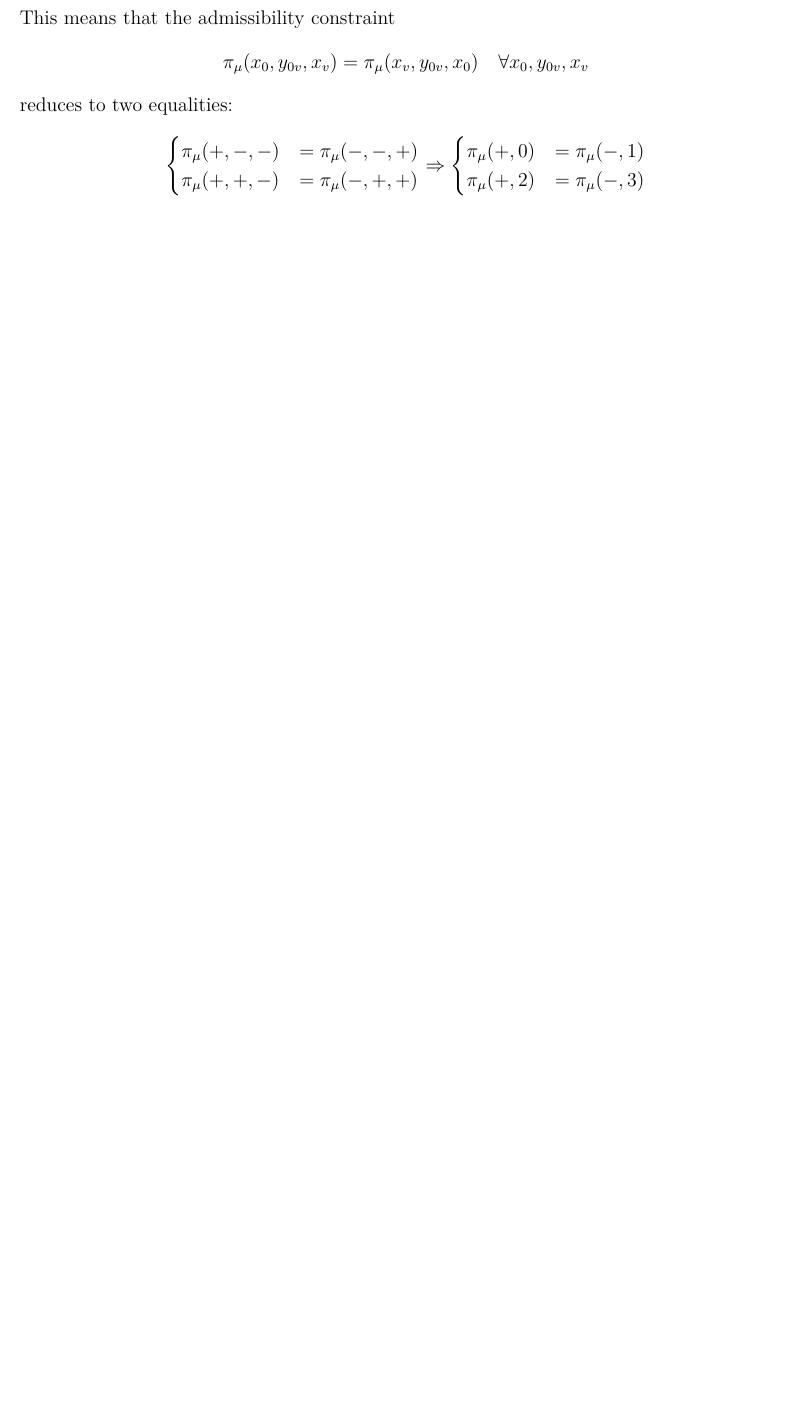
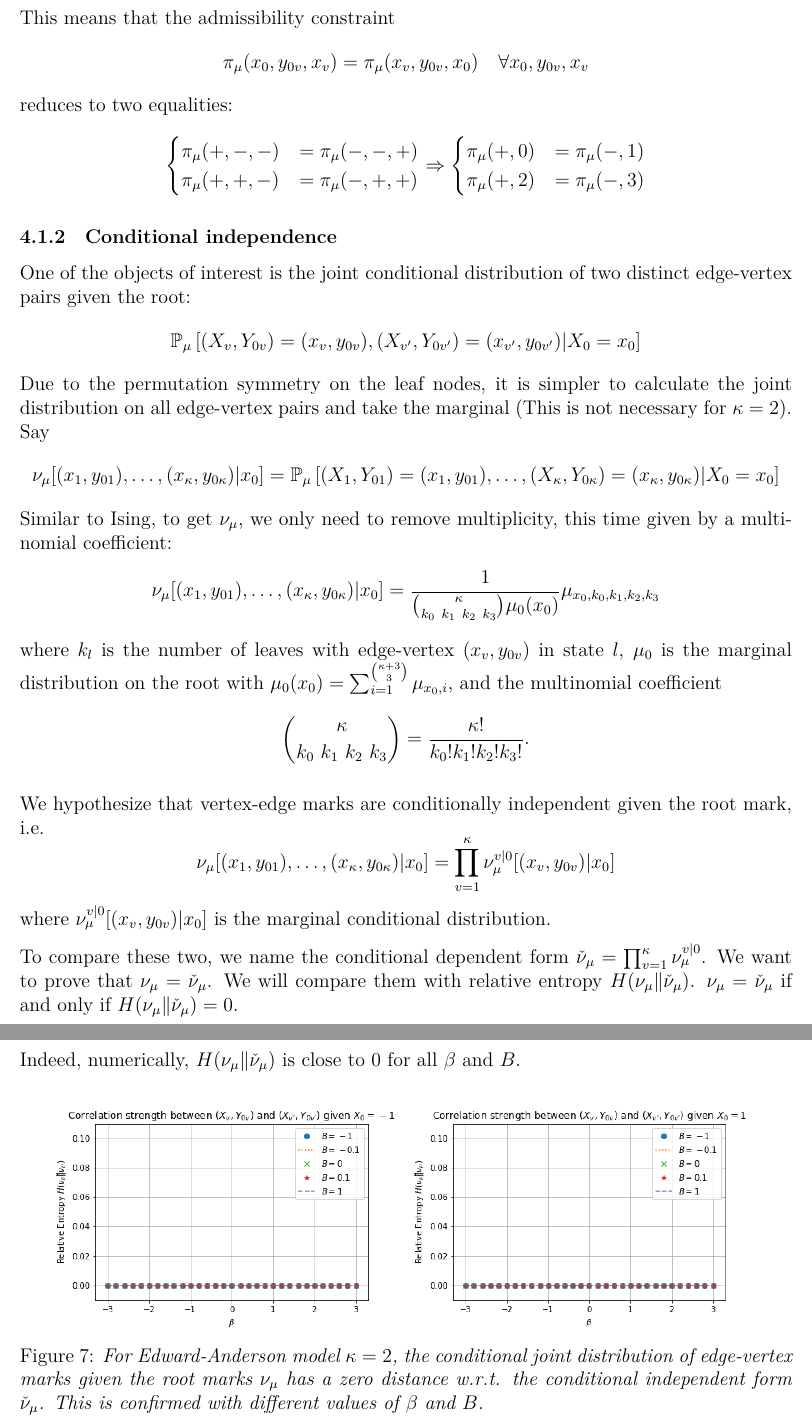
Before and after one commit to YizhongHu/statistical_mechanics_on_graphs, a LaTeX document (writeup.tex): part of page 15 of 18 before the commit and two parts of pages 15 and 16 of 19 after it, the two joined at a grey line, cut so that both start at the same text, the shorter picture padded with empty space. Compiled offline with XeLaTeX.

Commit message:
confirmed EA conditional independence

```diff
--- a/writeup.tex
+++ b/writeup.tex
@@ -623,6 +623,46 @@ reduces to two equalities:
     \end{cases}
 \end{equation*}
 
+\subsubsection{Conditional independence}
+
+One of the objects of interest is the joint conditional distribution of two distinct edge-vertex pairs given the root:
+\begin{equation*}
+    \mathbb{P}_\mu\left[(X_v, Y_{0v}) = (x_v, y_{0v}), (X_{v'}, Y_{0v'}) = (x_{v'}, y_{0v'}) | X_0 = x_0\right]
+\end{equation*}
+Due to the permutation symmetry on the leaf nodes, it is simpler to calculate the joint distribution on all edge-vertex
+pairs and take the marginal (This is not necessary for $\kappa=2$). Say
+\begin{equation*}
+    \nu_\mu[(x_1, y_{01}), \ldots, (x_\kappa, y_{0\kappa})| x_0] = \mathbb{P}_\mu\left[(X_1, Y_{01}) = (x_1, y_{01}), \ldots,  (X_{\kappa}, Y_{0\kappa}) = (x_{\kappa}, y_{0\kappa}) | X_0 = x_0\right]
+\end{equation*}
+Similar to Ising, to get $\nu_\mu$, we only need to remove multiplicity, this time given by a multinomial coefficient:
+\begin{equation*}
+    \nu_\mu[(x_1, y_{01}), \ldots, (x_\kappa, y_{0\kappa})| x_0] = \frac{1}{{\kappa \choose {k_0\ k_1\ k_2\ k_3}}\mu_0(x_0)}\mu_{x_0, k_0, k_1, k_2, k_3}
+\end{equation*}
+where $k_l$ is the number of leaves with edge-vertex $(x_v, y_{0v})$ in state $l$, $\mu_0$ is the marginal distribution on the root with $\mu_0(x_0) = \sum_{i=1}^{{\kappa+3\choose 3}} \mu_{x_0, i}$, and the multinomial coefficient
+\begin{equation*}
+    {\kappa \choose {k_0\ k_1\ k_2\ k_3}} = \frac{\kappa!}{k_0!k_1!k_2!k_3!}.
+\end{equation*}
+
+We hypothesize that vertex-edge marks are conditionally independent given the root mark, i.e.
+\begin{equation*}
+    \nu_\mu[(x_1, y_{01}), \ldots, (x_\kappa, y_{0\kappa})| x_0] = \prod_{v=1}^\kappa \nu_\mu^{v|0} [(x_v, y_{0v}) | x_0]
+\end{equation*}
+where $\nu_\mu^{v|0} [(x_v, y_{0v}) | x_0]$ is the marginal conditional distribution.
+
+To compare these two, we name the conditional dependent form $\check{\nu}_\mu = \prod_{v=1}^\kappa \nu_\mu^{v|0}$. We want to prove that $\nu_\mu = \check{\nu}_\mu$. We will compare them with relative entropy $H(\nu_\mu \| \check{\nu}_\mu)$. $\nu_\mu = \check{\nu}_\mu$ if and only if $H(\nu_\mu \| \check{\nu}_\mu) = 0$.
+
+\newpage
+
+Indeed, numerically, $H(\nu_\mu \| \check{\nu}_\mu)$ is close to $0$ for all $\beta$ and $B$.
+\begin{figure}[h]
+    \centering
+    \includegraphics[width=7.5cm]{img/EA_x1_x2_RelEntr_x0=-1.png}
+    \includegraphics[width=7.5cm]{img/EA_x1_x2_RelEntr_x0=1.png}
+    \caption{For Edward-Anderson model $\kappa=2$, the conditional joint distribution of edge-vertex marks given the root marks $\nu_\mu$
+        has a zero distance w.r.t. the conditional independent form $\check{\nu}_\mu$. This is confirmed with different values of $\beta$ and $B$.}
+    \label{Fig.EA-x1-x2-given-x0-rel-entr}
+\end{figure}
+
 \newpage
 \subsection{Analytical solution to Ising}
 
```
Also changed, not shown: img/EA_x1_x2_RelEntr_x0=-1.png (added), img/EA_x1_x2_RelEntr_x0=1.png (added), 1 other file.
